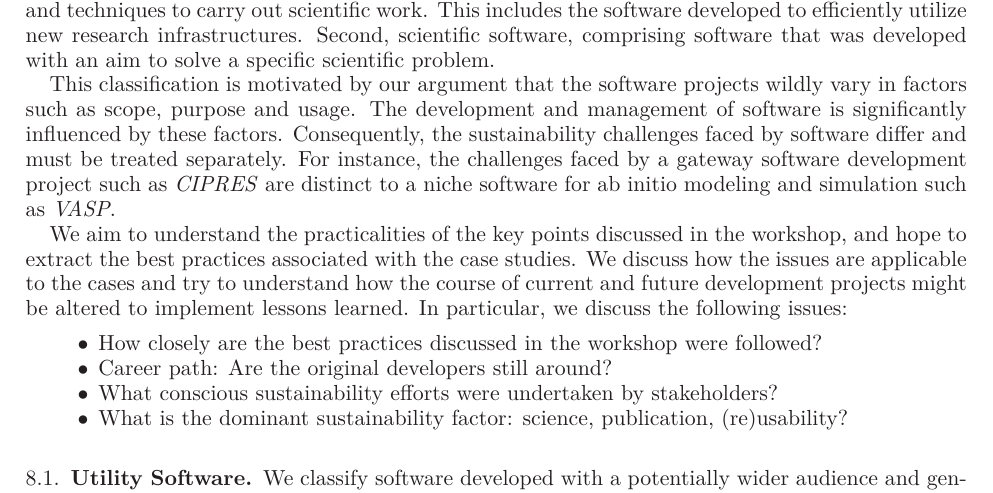
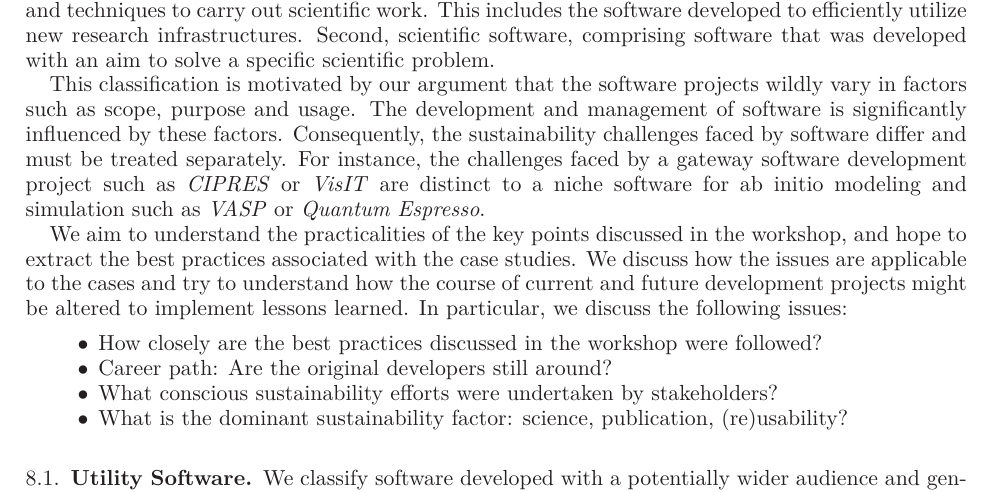
Before and after one commit to WSSSPE/meetings, a LaTeX paper (WSSSPE1_report/WSSSPE1_summary_report.tex): part of page 20 of 27, cut so that both start at the same text. Compiled offline with LaTeX, dvips and Ghostscript.

Commit message:
small change

```diff
--- a/WSSSPE1_report/WSSSPE1_summary_report.tex
+++ b/WSSSPE1_report/WSSSPE1_summary_report.tex
@@ -1516,8 +1516,9 @@ wildly vary in factors such as scope, purpose and usage. The development and
 management of software is significantly influenced by these factors.
 Consequently, the sustainability challenges faced by software differ and must
 be treated separately. For instance, the challenges faced by a gateway software
-development project such as \textit{CIPRES} are distinct to a niche software
-for ab initio modeling and simulation such as \textit{VASP}.
+development project such as \textit{CIPRES} or \textit{VisIT} are distinct to a
+niche software for ab initio modeling and simulation such as \textit{VASP} or
+\textit{Quantum Espresso}.
 
 % Below: What are the goals of this discussion? TODO: Better motivate. May be make a brief list of items discussed in the workshop.
 We aim to understand the practicalities of the key points discussed in the
```
